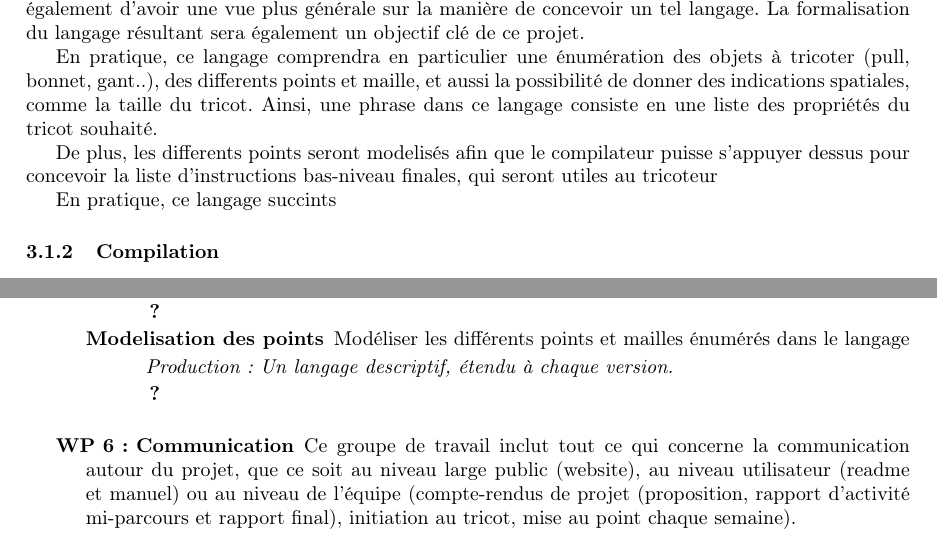
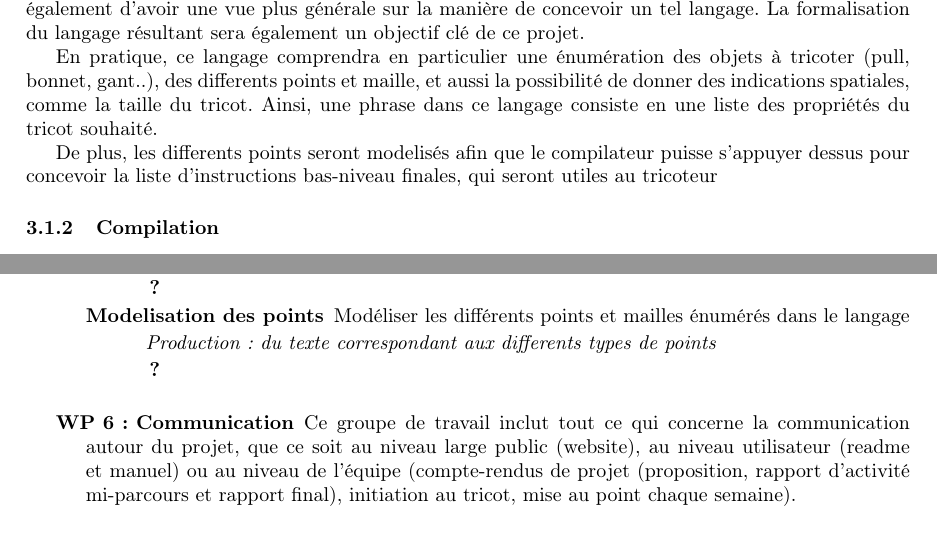
Before and after one commit to TriComp/Documents, a LaTeX document (proposal.tex): two parts of pages 4 and 9 of 11, joined at a grey line, cut so that both start at the same text. Compiled offline with pdfLaTeX.

Commit message:
fin ajout modélisation (erreurs)

```diff
--- a/proposal.tex
+++ b/proposal.tex
@@ -181,8 +181,6 @@ langage. La formalisation du langage résultant sera également un objectif clé
 En pratique, ce langage comprendra en particulier une énumération des objets à tricoter (pull, bonnet, gant..), des differents points et maille, et aussi la possibilité de donner des indications spatiales, comme la taille du tricot. Ainsi, une phrase dans ce langage consiste en une liste des propriétés du tricot souhaité.
 
 De plus, les differents points seront modelisés afin que le compilateur puisse s'appuyer dessus pour concevoir la liste d'instructions bas-niveau finales, qui seront utiles au tricoteur
-
-En pratique, ce langage succints
 
 \subsubsection{Compilation}
 
@@ -471,7 +469,7 @@ variation de points disponibles définis dans les spécifications de la ième ve
     \textbf{?}
 \item[Modelisation des points] Modéliser les différents points et mailles énumérés dans le langage
 
-    \textit{Production : Un langage descriptif, étendu à chaque version.}
+    \textit{Production : du texte correspondant aux differents types de points}
 
     \textbf{?}
   \end{description}
```
